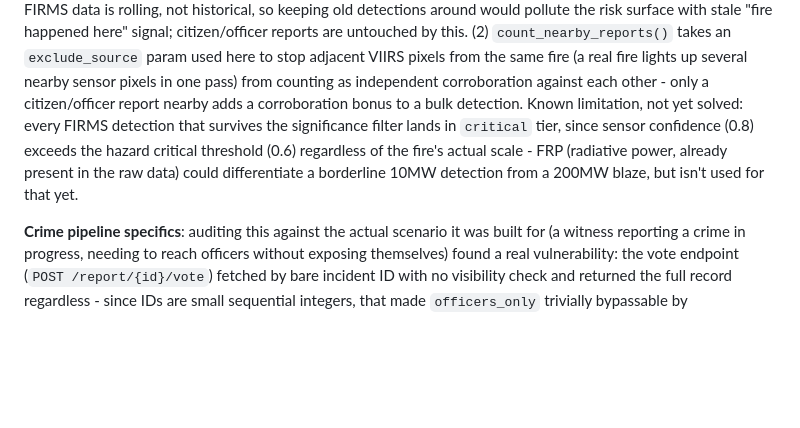
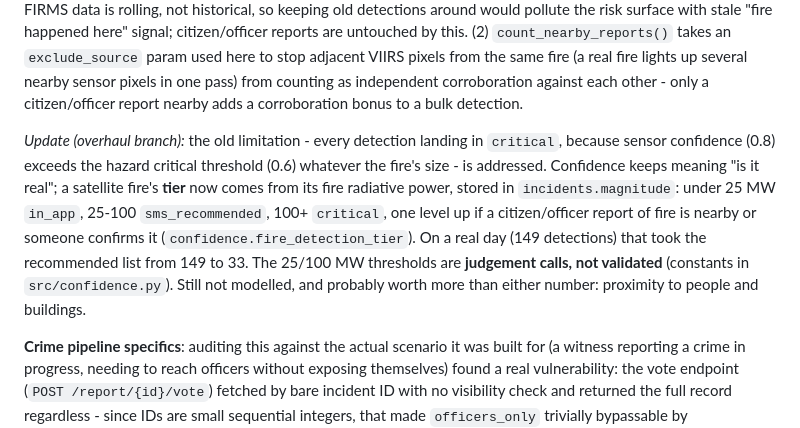
Before and after one commit to gateri001/emergency-intelligence-system, a Markdown page: docs/architecture.md, the part around one of its changes. Rendered like a GitHub page; blank space fills up the shorter version.

```diff
--- a/docs/architecture.md
+++ b/docs/architecture.md
@@ -196,12 +196,19 @@ by this. (2) `count_nearby_reports()` takes an `exclude_source` param used
 here to stop adjacent VIIRS pixels from the same fire (a real fire lights
 up several nearby sensor pixels in one pass) from counting as independent
 corroboration against each other - only a citizen/officer report nearby
-adds a corroboration bonus to a bulk detection. Known limitation, not yet
-solved: every FIRMS detection that survives the significance filter lands
-in `critical` tier, since sensor confidence (0.8) exceeds the hazard
-critical threshold (0.6) regardless of the fire's actual scale - FRP
-(radiative power, already present in the raw data) could differentiate a
-borderline 10MW detection from a 200MW blaze, but isn't used for that yet.
+adds a corroboration bonus to a bulk detection.
+
+*Update (overhaul branch):* the old limitation - every detection landing in
+`critical`, because sensor confidence (0.8) exceeds the hazard critical
+threshold (0.6) whatever the fire's size - is addressed. Confidence keeps
+meaning "is it real"; a satellite fire's **tier** now comes from its fire
+radiative power, stored in `incidents.magnitude`: under 25 MW `in_app`, 25-100
+`sms_recommended`, 100+ `critical`, one level up if a citizen/officer report of
+fire is nearby or someone confirms it (`confidence.fire_detection_tier`). On a
+real day (149 detections) that took the recommended list from 149 to 33. The
+25/100 MW thresholds are **judgement calls, not validated** (constants in
+`src/confidence.py`). Still not modelled, and probably worth more than either
+number: proximity to people and buildings.
 
 **Crime pipeline specifics**: auditing this against the actual scenario it
 was built for (a witness reporting a crime in progress, needing to reach
```
Also changed, not shown: other parts of docs/architecture.md (+51 -0 lines), docs/privacy_policy.md (+7 -0 lines).
